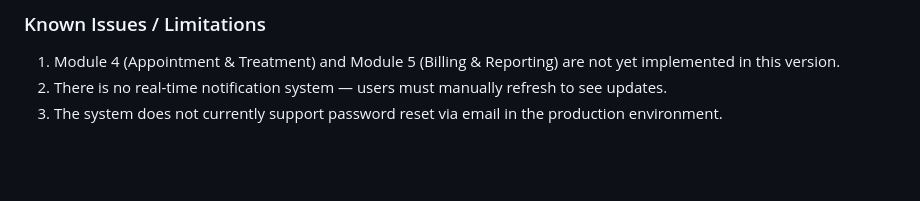
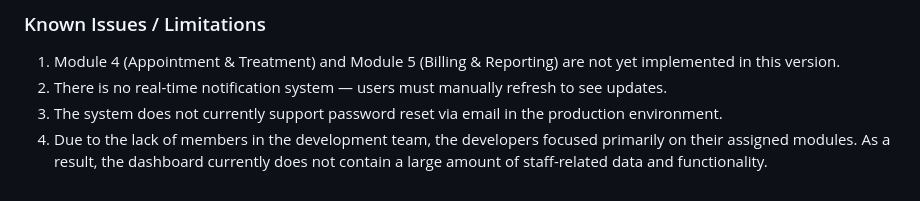
Before and after one commit to iiThN/wellmeadows-hospital, a Markdown page: README.md, the part around the change. Rendered like a GitHub page; blank space fills up the shorter version.

```diff
--- a/README.md
+++ b/README.md
@@ -214,3 +214,4 @@ Railway — https://railway.app
 1. Module 4 (Appointment & Treatment) and Module 5 (Billing & Reporting) are not yet implemented in this version.
 2. There is no real-time notification system — users must manually refresh to see updates.
 3. The system does not currently support password reset via email in the production environment.
+4. Due to the lack of members in the development team, the developers focused primarily on their assigned modules. As a result, the dashboard currently does not contain a large amount of staff-related data and functionality.
```
